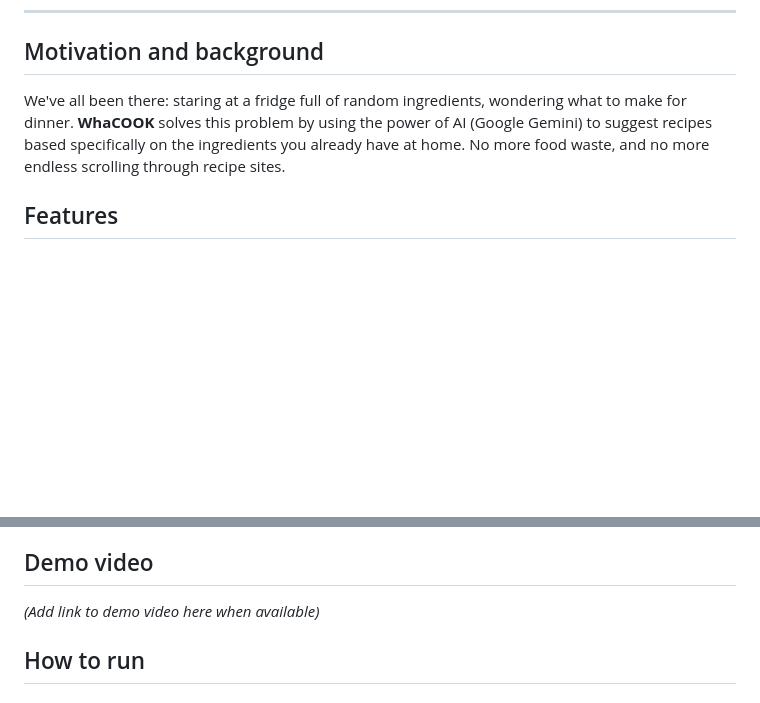
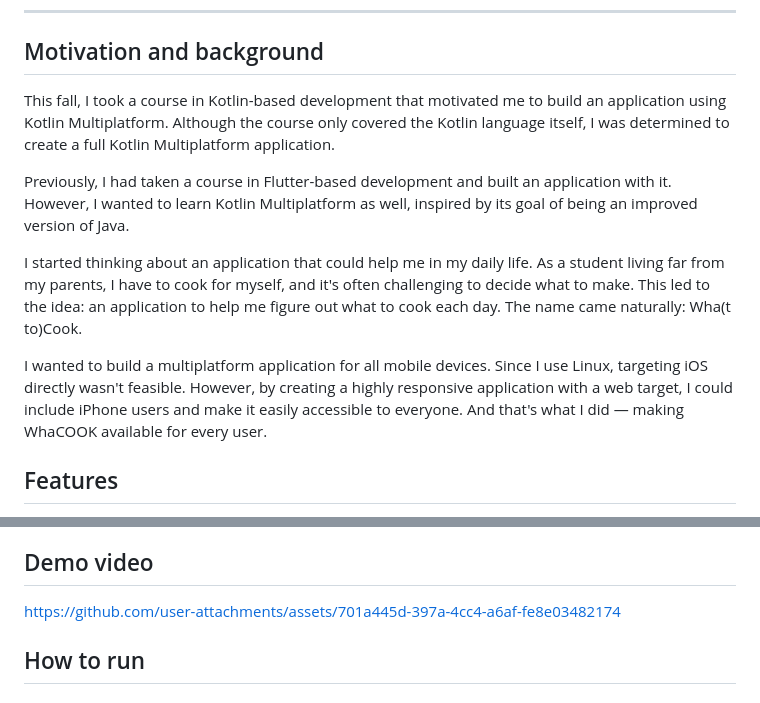
Before and after one commit to T0liver/whacook, a Markdown page: README.md, 2 parts joined by grey strips. Rendered like a GitHub page; blank space fills up the shorter version.

Commit message:
Update README with motivation and demo video link

```diff
--- a/README.md
+++ b/README.md
@@ -23,7 +23,13 @@ means What to Cook but → *Wha~~t to~~COOK*
 
 ## Motivation and background
 
-We've all been there: staring at a fridge full of random ingredients, wondering what to make for dinner. **WhaCOOK** solves this problem by using the power of AI (Google Gemini) to suggest recipes based specifically on the ingredients you already have at home. No more food waste, and no more endless scrolling through recipe sites.
+This fall, I took a course in Kotlin-based development that motivated me to build an application using Kotlin Multiplatform. Although the course only covered the Kotlin language itself, I was determined to create a full Kotlin Multiplatform application.
+
+Previously, I had taken a course in Flutter-based development and built an application with it. However, I wanted to learn Kotlin Multiplatform as well, inspired by its goal of being an improved version of Java.
+
+I started thinking about an application that could help me in my daily life. As a student living far from my parents, I have to cook for myself, and it's often challenging to decide what to make. This led to the idea: an application to help me figure out what to cook each day. The name came naturally: Wha(t to)Cook.
+
+I wanted to build a multiplatform application for all mobile devices. Since I use Linux, targeting iOS directly wasn't feasible. However, by creating a highly responsive application with a web target, I could include iPhone users and make it easily accessible to everyone. And that's what I did — making WhaCOOK available for every user.
 
 ## Features
 
@@ -38,7 +44,7 @@ We've all been there: staring at a fridge full of random ingredients, wondering
 
 ## Demo video
 
-*(Add link to demo video here when available)*
+https://github.com/user-attachments/assets/701a445d-397a-4cc4-a6af-fe8e03482174
 
 ## How to run
 
```
